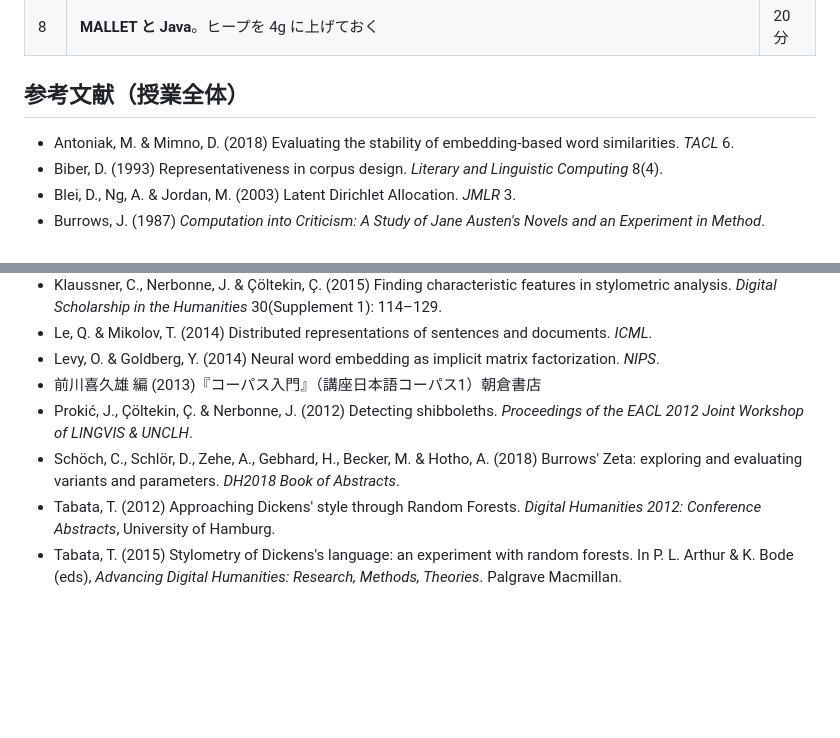
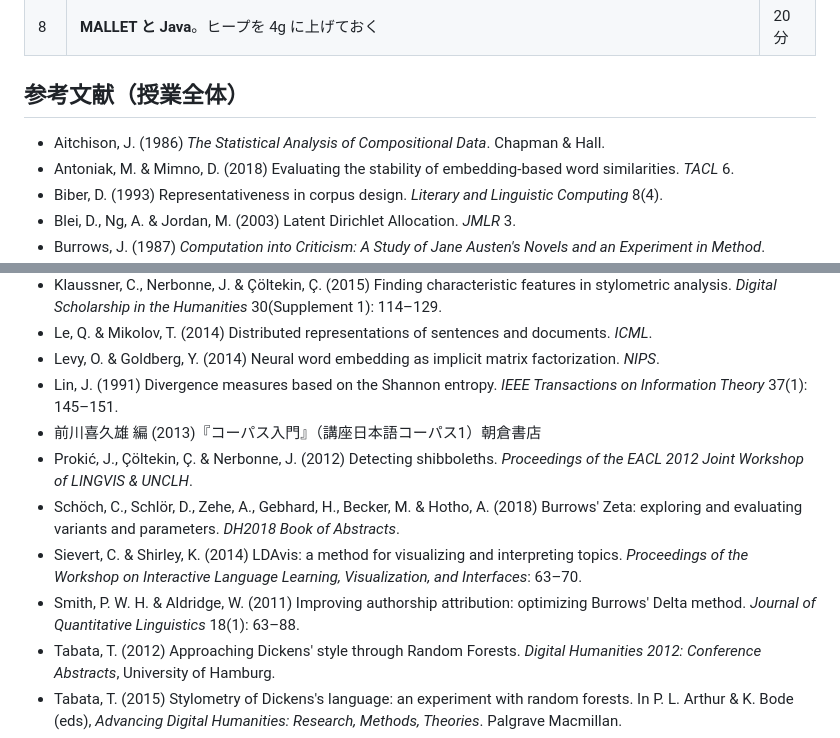
Before and after one commit to tomojitabata/JLit_Corpus_2026, a Markdown page: docs/syllabus_8_lectures.md, 2 parts joined by grey strips. GitHub-like rendering; blank space fills up the shorter version.

Commit message:
追加文献ソート

```diff
--- a/docs/syllabus_8_lectures.md
+++ b/docs/syllabus_8_lectures.md
@@ -415,6 +415,7 @@ Antoniak & Mimno (2018) の議論を必ず扱う。
 
 ## 参考文献（授業全体）
 
+- Aitchison, J. (1986) *The Statistical Analysis of Compositional Data*. Chapman & Hall.
 - Antoniak, M. & Mimno, D. (2018) Evaluating the stability of embedding-based word similarities. *TACL* 6.
 - Biber, D. (1993) Representativeness in corpus design. *Literary and Linguistic Computing* 8(4).
 - Blei, D., Ng, A. & Jordan, M. (2003) Latent Dirichlet Allocation. *JMLR* 3.
@@ -431,9 +432,12 @@ Antoniak & Mimno (2018) の議論を必ず扱う。
 - Klaussner, C., Nerbonne, J. & Çöltekin, Ç. (2015) Finding characteristic features in stylometric analysis. *Digital Scholarship in the Humanities* 30(Supplement 1): 114–129.
 - Le, Q. & Mikolov, T. (2014) Distributed representations of sentences and documents. *ICML*.
 - Levy, O. & Goldberg, Y. (2014) Neural word embedding as implicit matrix factorization. *NIPS*.
+- Lin, J. (1991) Divergence measures based on the Shannon entropy. *IEEE Transactions on Information Theory* 37(1): 145–151.
 - 前川喜久雄 編 (2013)『コーパス入門』（講座日本語コーパス1）朝倉書店
 - Prokić, J., Çöltekin, Ç. & Nerbonne, J. (2012) Detecting shibboleths. *Proceedings of the EACL 2012 Joint Workshop of LINGVIS & UNCLH*.
 - Schöch, C., Schlör, D., Zehe, A., Gebhard, H., Becker, M. & Hotho, A. (2018) Burrows' Zeta: exploring and evaluating variants and parameters. *DH2018 Book of Abstracts*.
+- Sievert, C. & Shirley, K. (2014) LDAvis: a method for visualizing and interpreting topics. *Proceedings of the Workshop on Interactive Language Learning, Visualization, and Interfaces*: 63–70.
+- Smith, P. W. H. & Aldridge, W. (2011) Improving authorship attribution: optimizing Burrows' Delta method. *Journal of Quantitative Linguistics* 18(1): 63–88.
 - Tabata, T. (2012) Approaching Dickens' style through Random Forests. *Digital Humanities 2012: Conference Abstracts*, University of Hamburg.
 - Tabata, T. (2015) Stylometry of Dickens's language: an experiment with random forests. In P. L. Arthur & K. Bode (eds), *Advancing Digital Humanities: Research, Methods, Theories*. Palgrave Macmillan.
 - Tabata, T. (2026) Using word embeddings as a semantic approach to key word analysis. *PALA 2026: The Philosophy of Stylistics*, Uppsala, 19–22 August 2026. 資料: <https://tinyurl.com/tabata-pala2026>
```
